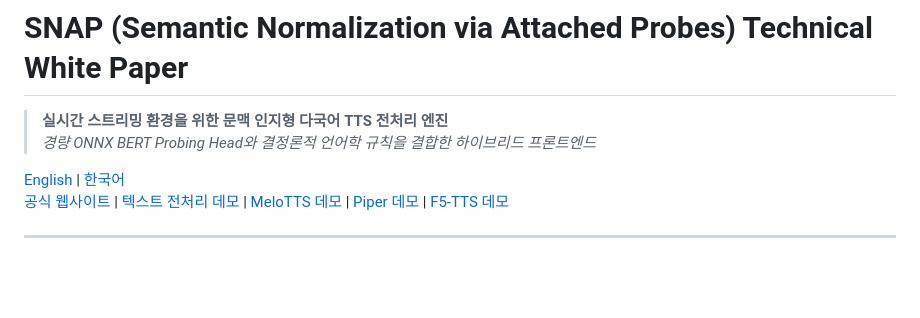
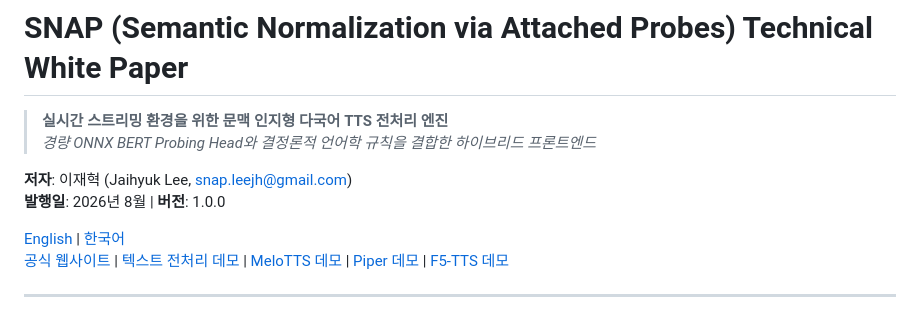
Before and after one commit to snap-libs/snap_cpp, a Markdown page: docs/SNAP_White_Paper_KO.md, the part around the change. GitHub-like rendering; blank space fills up the shorter version.

Commit message:
docs: add author Jaihyuk Lee and publication metadata to Technical White Papers

```diff
--- a/docs/SNAP_White_Paper_KO.md
+++ b/docs/SNAP_White_Paper_KO.md
@@ -2,6 +2,9 @@
 
 > **실시간 스트리밍 환경을 위한 문맥 인지형 다국어 TTS 전처리 엔진**
 > *경량 ONNX BERT Probing Head와 결정론적 언어학 규칙을 결합한 하이브리드 프론트엔드*
+
+**저자**: 이재혁 (Jaihyuk Lee, [snap.leejh@gmail.com](mailto:snap.leejh@gmail.com))
+**발행일**: 2026년 8월 | **버전**: 1.0.0
 
 [English](SNAP_White_Paper.md) | [한국어](SNAP_White_Paper_KO.md)
 [공식 웹사이트](https://snap-libs.github.io/snap/) | [텍스트 전처리 데모](https://huggingface.co/spaces/softguy777/snap-demo) | [MeloTTS 데모](https://huggingface.co/spaces/softguy777/snap_voice_demo) | [Piper 데모](https://huggingface.co/spaces/softguy777/snap_voice_demo2) | [F5-TTS 데모](https://huggingface.co/spaces/softguy777/snap_voice_demo3)
```
Also changed, not shown: docs/SNAP_White_Paper.md (+3 -0 lines).
